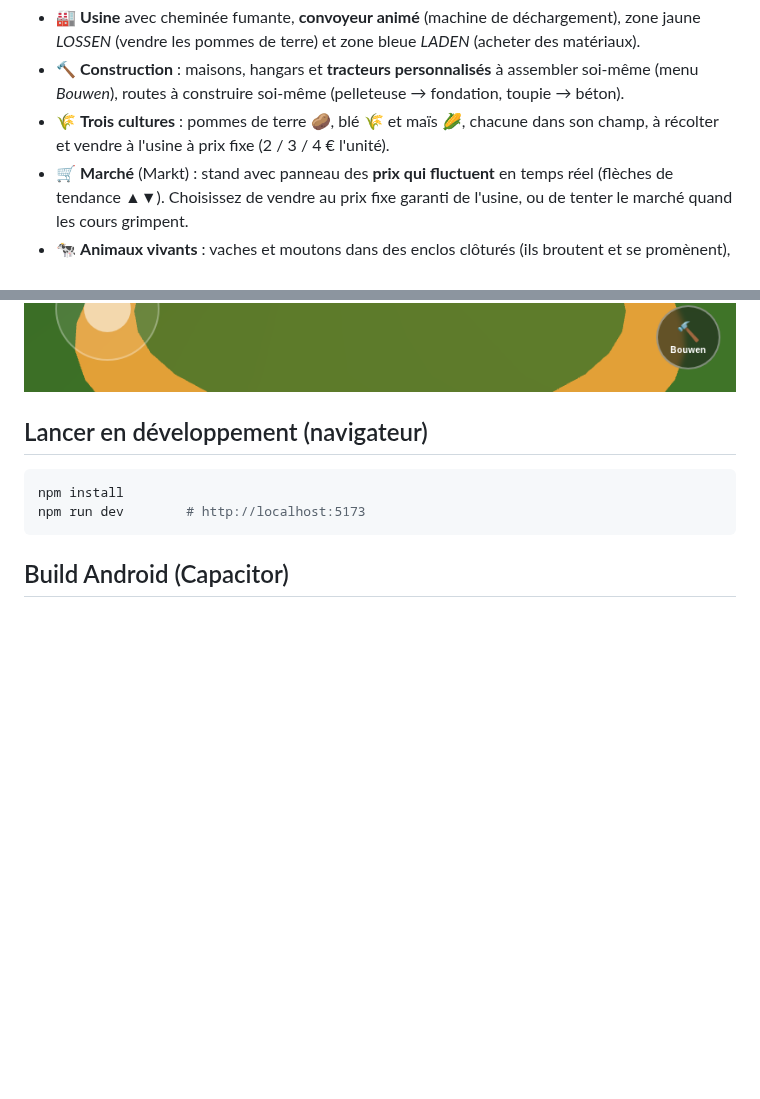
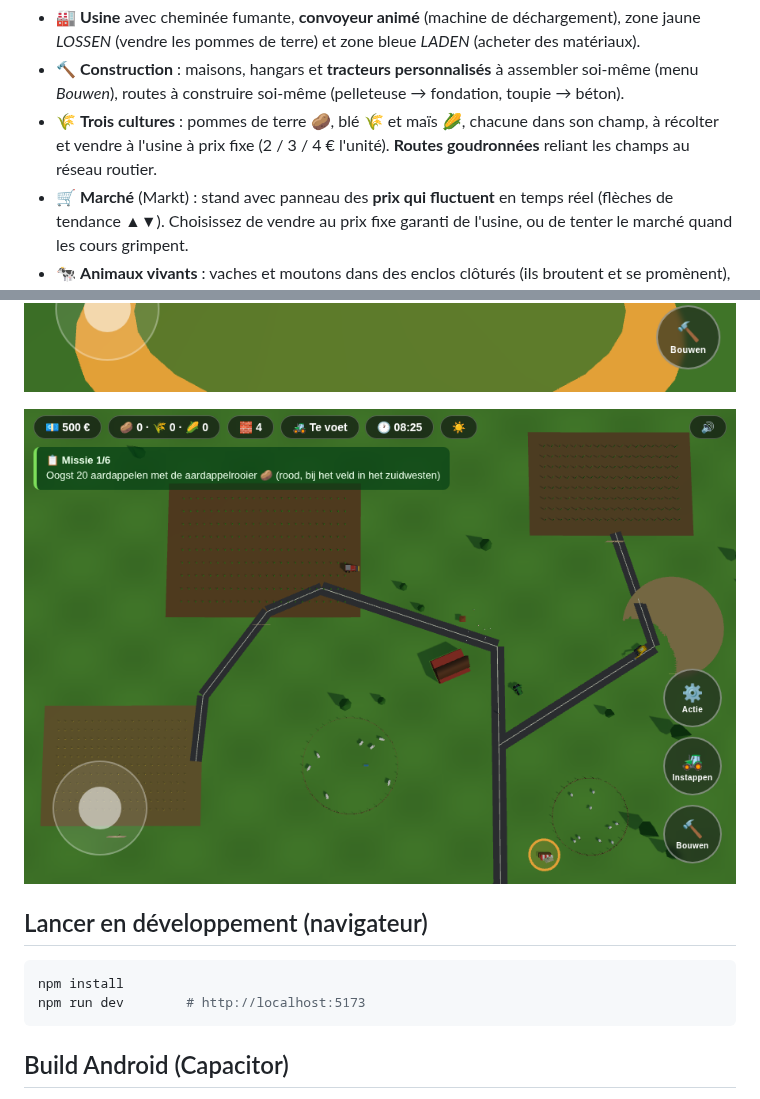
Before and after one commit to mbikedev/farm-simulator-50, a Markdown page: README.md, 2 parts joined by grey strips. GitHub-like rendering; pictures changed too: docs/screenshots/wegen.png (added); blank space fills up the shorter version.

```diff
--- a/README.md
+++ b/README.md
@@ -21,7 +21,8 @@ Jeu de simulation de conduite de tracteurs en 3D — **interface du jeu en néer
 - 🔨 **Construction** : maisons, hangars et **tracteurs personnalisés** à assembler soi-même
   (menu *Bouwen*), routes à construire soi-même (pelleteuse → fondation, toupie → béton).
 - 🌾 **Trois cultures** : pommes de terre 🥔, blé 🌾 et maïs 🌽, chacune dans son champ, à
-  récolter et vendre à l'usine à prix fixe (2 / 3 / 4 € l'unité).
+  récolter et vendre à l'usine à prix fixe (2 / 3 / 4 € l'unité). **Routes goudronnées**
+  reliant les champs au réseau routier.
 - 🛒 **Marché** (Markt) : stand avec panneau des **prix qui fluctuent** en temps réel
   (flèches de tendance ▲▼). Choisissez de vendre au prix fixe garanti de l'usine, ou de
   tenter le marché quand les cours grimpent.
@@ -50,6 +51,8 @@ Jeu de simulation de conduite de tracteurs en 3D — **interface du jeu en néer
 ![Pluie](docs/screenshots/regen.png)
 
 ![Marché](docs/screenshots/markt.png)
+
+![Réseau routier](docs/screenshots/wegen.png)
 
 ## Lancer en développement (navigateur)
 
```
Also changed, not shown: 1 other file.
